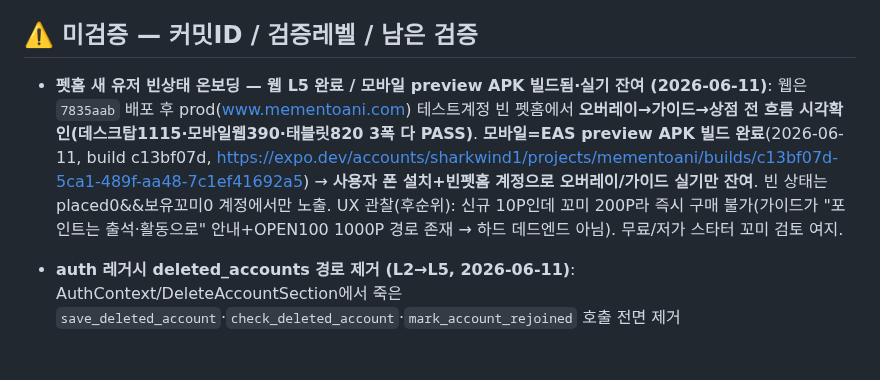
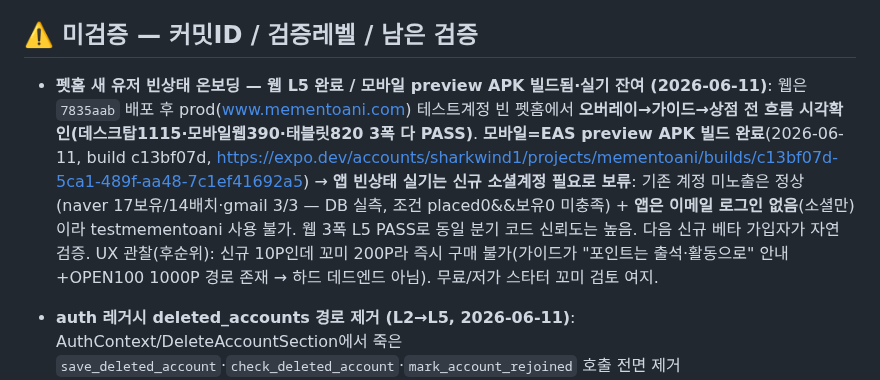
Before and after one commit to sharkwind1-pixel/memento1, a Markdown page: RELAY.md, the part around the change. GitHub-like rendering; blank space fills up the shorter version.

Commit message:
docs(relay): 앱 빈상태 실기 보류 사유(신규계정 필요·이메일로그인 없음) + AAB 진행
Co-Authored-By: Claude Opus 4.8 <noreply@anthropic.com>

```diff
--- a/RELAY.md
+++ b/RELAY.md
@@ -34,7 +34,7 @@
 
 ## ⚠️ 미검증 — 커밋ID / 검증레벨 / 남은 검증
 
-- **펫홈 새 유저 빈상태 온보딩 — 웹 L5 완료 / 모바일 preview APK 빌드됨·실기 잔여 (2026-06-11)**: 웹은 `7835aab` 배포 후 prod(www.mementoani.com) 테스트계정 빈 펫홈에서 **오버레이→가이드→상점 전 흐름 시각확인(데스크탑1115·모바일웹390·태블릿820 3폭 다 PASS)**. **모바일=EAS preview APK 빌드 완료**(2026-06-11, build c13bf07d, https://expo.dev/accounts/sharkwind1/projects/mementoani/builds/c13bf07d-5ca1-489f-aa48-7c1ef41692a5) → **사용자 폰 설치+빈펫홈 계정으로 오버레이/가이드 실기만 잔여**. 빈 상태는 placed0&&보유꼬미0 계정에서만 노출. UX 관찰(후순위): 신규 10P인데 꼬미 200P라 즉시 구매 불가(가이드가 "포인트는 출석·활동으로" 안내+OPEN100 1000P 경로 존재 → 하드 데드엔드 아님). 무료/저가 스타터 꼬미 검토 여지.
+- **펫홈 새 유저 빈상태 온보딩 — 웹 L5 완료 / 모바일 preview APK 빌드됨·실기 잔여 (2026-06-11)**: 웹은 `7835aab` 배포 후 prod(www.mementoani.com) 테스트계정 빈 펫홈에서 **오버레이→가이드→상점 전 흐름 시각확인(데스크탑1115·모바일웹390·태블릿820 3폭 다 PASS)**. **모바일=EAS preview APK 빌드 완료**(2026-06-11, build c13bf07d, https://expo.dev/accounts/sharkwind1/projects/mementoani/builds/c13bf07d-5ca1-489f-aa48-7c1ef41692a5) → **앱 빈상태 실기는 신규 소셜계정 필요로 보류**: 기존 계정 미노출은 정상(naver 17보유/14배치·gmail 3/3 — DB 실측, 조건 placed0&&보유0 미충족) + **앱은 이메일 로그인 없음**(소셜만)이라 testmementoani 사용 불가. 웹 3폭 L5 PASS로 동일 분기 코드 신뢰도는 높음. 다음 신규 베타 가입자가 자연 검증. UX 관찰(후순위): 신규 10P인데 꼬미 200P라 즉시 구매 불가(가이드가 "포인트는 출석·활동으로" 안내+OPEN100 1000P 경로 존재 → 하드 데드엔드 아님). 무료/저가 스타터 꼬미 검토 여지.
 - **auth 레거시 deleted_accounts 경로 제거 (L2→L5, 2026-06-11)**: AuthContext/DeleteAccountSection에서 죽은 `save_deleted_account`·`check_deleted_account`·`mark_account_rejoined` 호출 전면 제거(live=withdrawn_users/can_rejoin는 무손). typecheck+build exit0. **배포 후: 회원가입·로그인·탈퇴·OAuth 콜백 정상 동작 + 콘솔 에러 無 확인**.
 
 - **★전수감사 수정 배포 후 (L2/L3→L5, 2026-06-10~11)**: 보안 RPC잠금+포인트부활 `1cd5317` — **2026-06-11 prod 정적교차검증 완료(L3 PASS)**: `increment_user_points` 단일 올바른 오버로드·service_role 전용 잠금·txn insert 실측 + `awardPoints`(points.ts)가 6-arg로 호출 + 호출부 admin클라 주입·자추가드 확인. **행위적 L4/L5만 잔여** — 배포(6/10 16:11 KST) 후 적격 활동 거의 전무(point_transactions: 구매/로그인은 6/10 정상, 댓글 6/09 이후 0·채팅 6/02 이후 0·ai_chat 마지막 2/20)라 **댓글작성→+5P·출석토스트는 실활동/의도적 테스트 필요**. / 모바일 일괄 `7c51558`(EAS 후: 알림 읽음·게스트 가드) / 웹 차단필터·매거진하트·영상폴링 `d4bc8fd`(**차단 후 목록 갱신·하트 유지·영상 15초폴링 시각확인**) / AI·cron `890f082`(**vercel.json daily-greeting 제거 → 배포 후 pg_cron 단독발사 확인**, KST 경계 00~09시 생일/추모일) / 가격정합 `0cb4505`(구글 리치결과 리크롤 시간소요).
```
